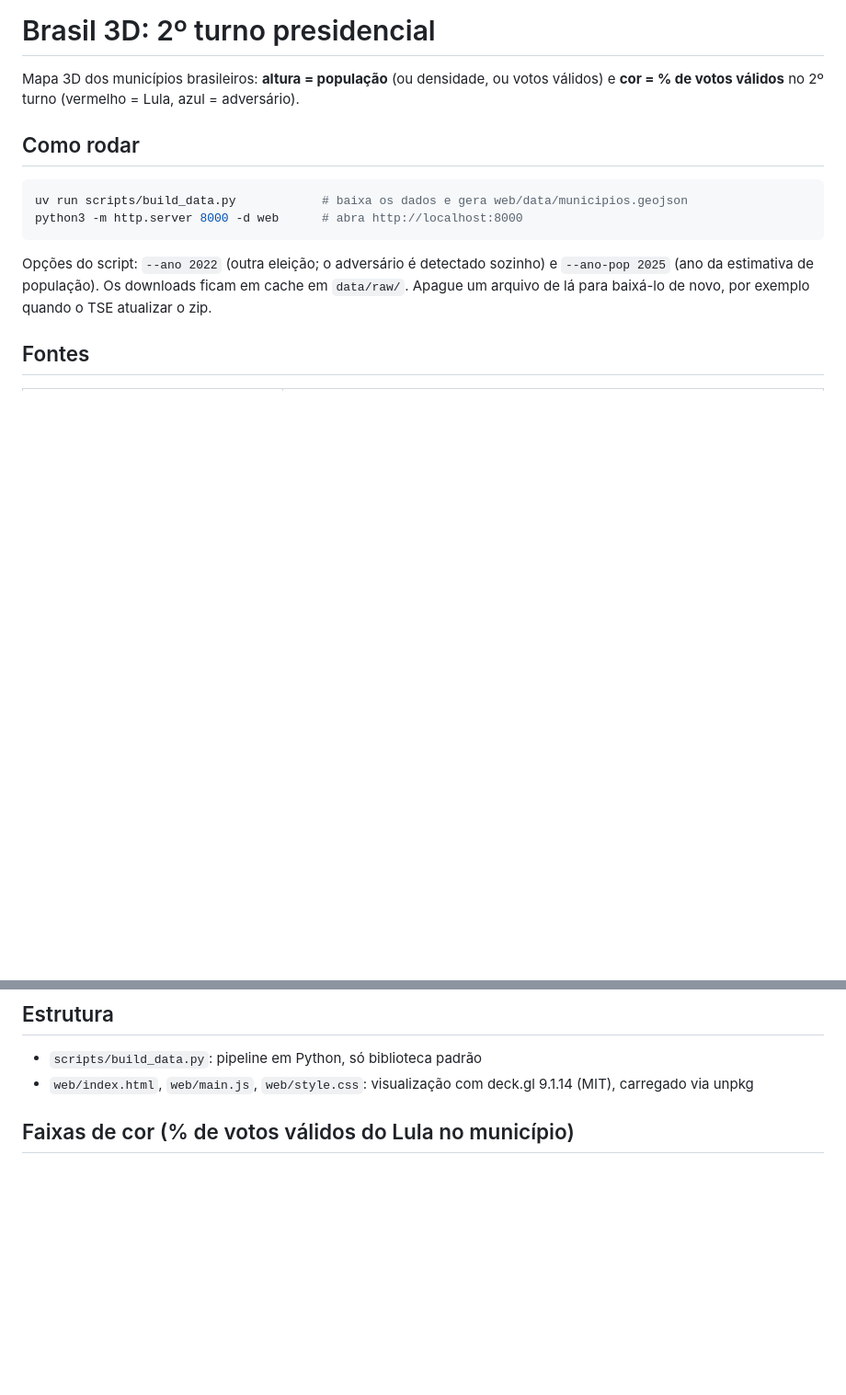
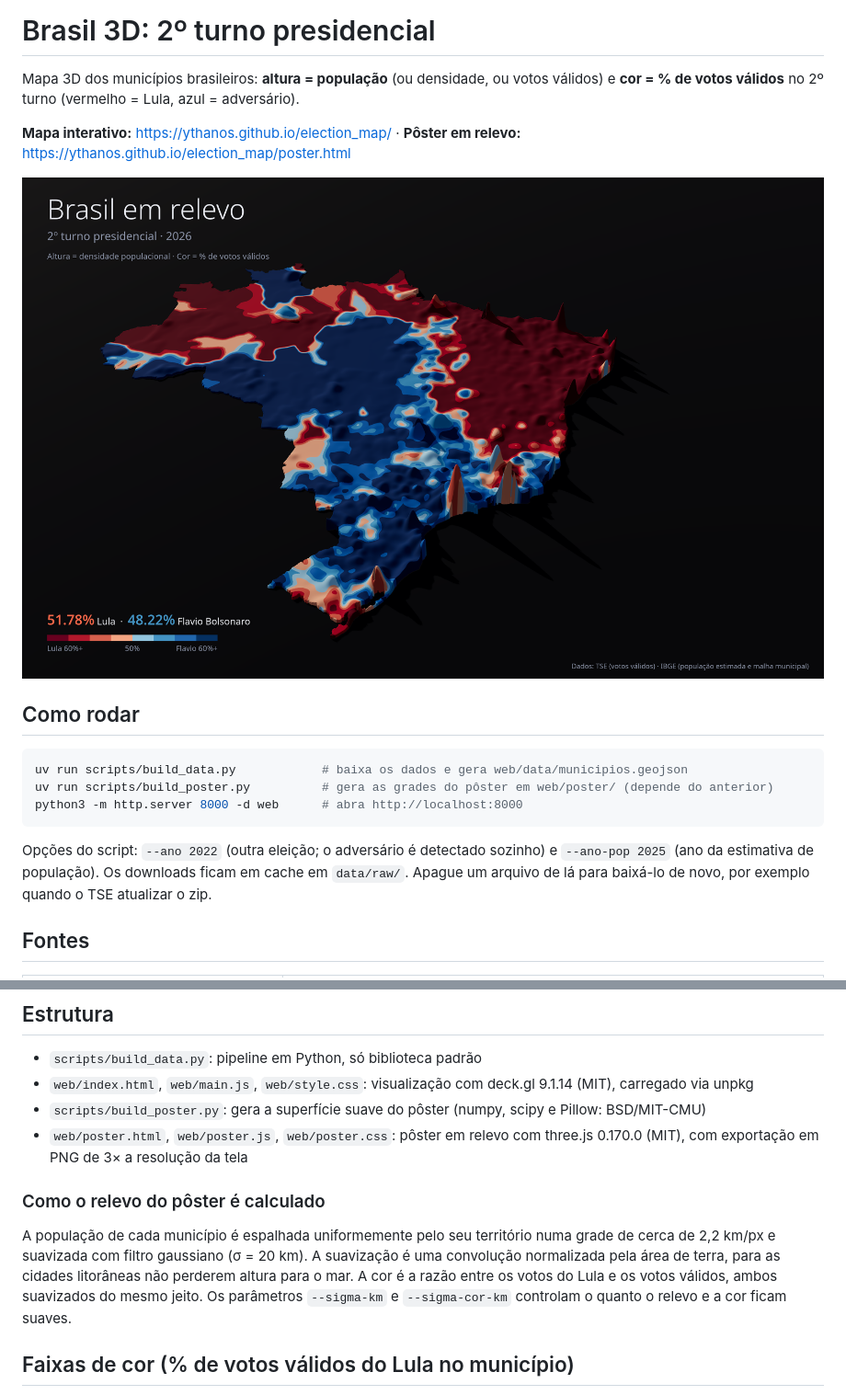
Before and after one commit to yThanos/election_map, a Markdown page: README.md, 2 parts joined by grey strips. Shown at 92% size. Drawn GitHub-style; pictures changed too: docs/poster.png (added); blank space fills up the shorter version.

````diff
--- a/README.md
+++ b/README.md
@@ -1,11 +1,16 @@
 # Brasil 3D: 2º turno presidencial
 
 Mapa 3D dos municípios brasileiros: **altura = população** (ou densidade, ou votos válidos) e **cor = % de votos válidos** no 2º turno (vermelho = Lula, azul = adversário).
+
+**Mapa interativo:** https://ythanos.github.io/election_map/ · **Pôster em relevo:** https://ythanos.github.io/election_map/poster.html
+
+![Pôster: Brasil em relevo](docs/poster.png)
 
 ## Como rodar
 
 ```bash
 uv run scripts/build_data.py            # baixa os dados e gera web/data/municipios.geojson
+uv run scripts/build_poster.py          # gera as grades do pôster em web/poster/ (depende do anterior)
 python3 -m http.server 8000 -d web      # abra http://localhost:8000
 ```
 
@@ -24,6 +29,12 @@ Opções do script: `--ano 2022` (outra eleição; o adversário é detectado so
 
 - `scripts/build_data.py`: pipeline em Python, só biblioteca padrão
 - `web/index.html`, `web/main.js`, `web/style.css`: visualização com deck.gl 9.1.14 (MIT), carregado via unpkg
+- `scripts/build_poster.py`: gera a superfície suave do pôster (numpy, scipy e Pillow: BSD/MIT-CMU)
+- `web/poster.html`, `web/poster.js`, `web/poster.css`: pôster em relevo com three.js 0.170.0 (MIT), com exportação em PNG de 3× a resolução da tela
+
+### Como o relevo do pôster é calculado
+
+A população de cada município é espalhada uniformemente pelo seu território numa grade de cerca de 2,2 km/px e suavizada com filtro gaussiano (σ = 20 km). A suavização é uma convolução normalizada pela área de terra, para as cidades litorâneas não perderem altura para o mar. A cor é a razão entre os votos do Lula e os votos válidos, ambos suavizados do mesmo jeito. Os parâmetros `--sigma-km` e `--sigma-cor-km` controlam o quanto o relevo e a cor ficam suaves.
 
 ## Faixas de cor (% de votos válidos do Lula no município)
 
````
Also changed, not shown: 11 other files.
